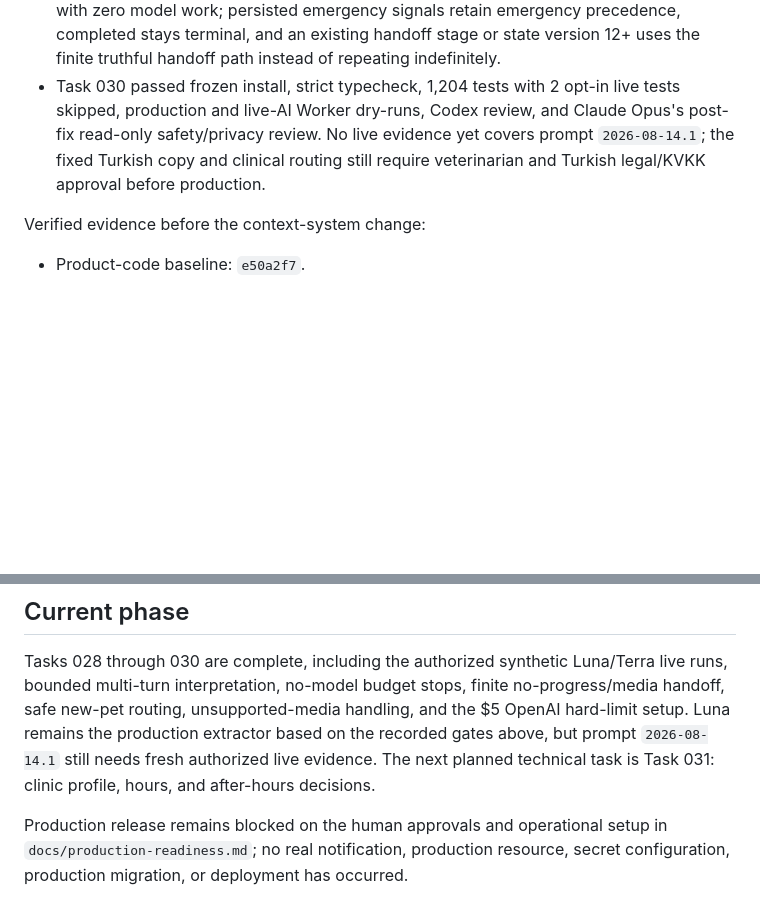
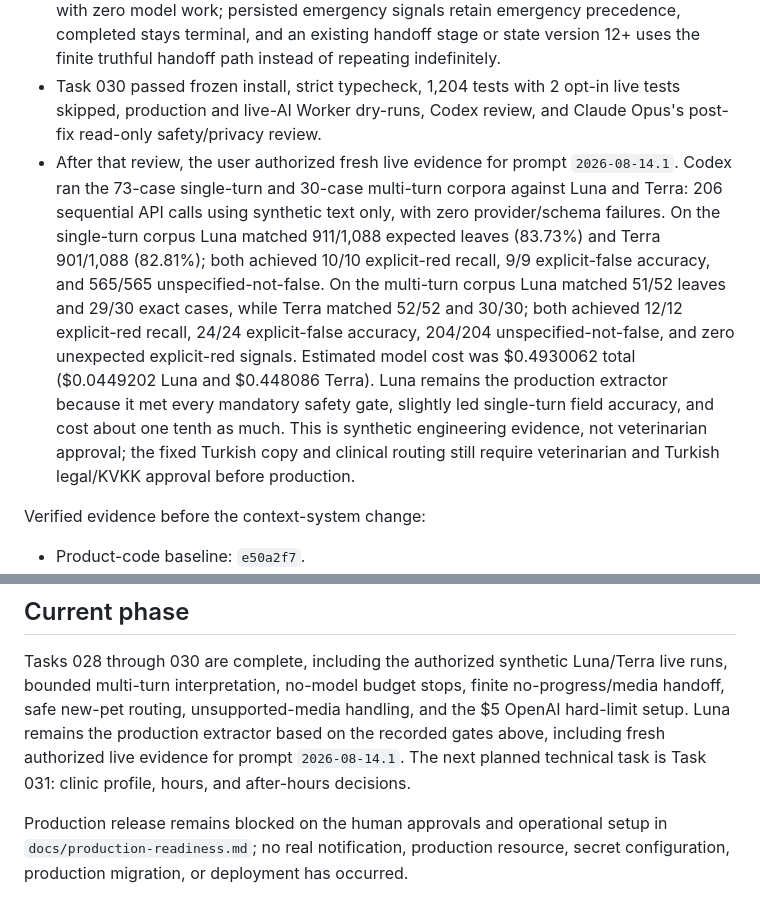
Before and after one commit to UcanInek691/pati-hatti, a Markdown page: PROJECT_CONTEXT.md, 2 parts joined by grey strips. Drawn GitHub-style; blank space fills up the shorter version.

Commit message:
docs: record Task 030 live eval evidence

```diff
--- a/PROJECT_CONTEXT.md
+++ b/PROJECT_CONTEXT.md
@@ -325,9 +325,23 @@ The secure Worker baseline is committed on `main`:
   handoff path instead of repeating indefinitely.
 - Task 030 passed frozen install, strict typecheck, 1,204 tests with 2 opt-in
   live tests skipped, production and live-AI Worker dry-runs, Codex review, and
-  Claude Opus's post-fix read-only safety/privacy review. No live evidence yet
-  covers prompt `2026-08-14.1`; the fixed Turkish copy and clinical routing
-  still require veterinarian and Turkish legal/KVKK approval before production.
+  Claude Opus's post-fix read-only safety/privacy review.
+- After that review, the user authorized fresh live evidence for prompt
+  `2026-08-14.1`. Codex ran the 73-case single-turn and 30-case multi-turn
+  corpora against Luna and Terra: 206 sequential API calls using synthetic text
+  only, with zero provider/schema failures. On the single-turn corpus Luna
+  matched 911/1,088 expected leaves (83.73%) and Terra 901/1,088 (82.81%);
+  both achieved 10/10 explicit-red recall, 9/9 explicit-false accuracy, and
+  565/565 unspecified-not-false. On the multi-turn corpus Luna matched 51/52
+  leaves and 29/30 exact cases, while Terra matched 52/52 and 30/30; both
+  achieved 12/12 explicit-red recall, 24/24 explicit-false accuracy,
+  204/204 unspecified-not-false, and zero unexpected explicit-red signals.
+  Estimated model cost was $0.4930062 total ($0.0449202 Luna and $0.448086
+  Terra). Luna remains the production extractor because it met every mandatory
+  safety gate, slightly led single-turn field accuracy, and cost about one
+  tenth as much. This is synthetic engineering evidence, not veterinarian
+  approval; the fixed Turkish copy and clinical routing still require
+  veterinarian and Turkish legal/KVKK approval before production.
 
 Verified evidence before the context-system change:
 
@@ -364,9 +378,9 @@ Tasks 028 through 030 are complete, including the authorized synthetic
 Luna/Terra live runs, bounded multi-turn interpretation, no-model budget stops,
 finite no-progress/media handoff, safe new-pet routing, unsupported-media
 handling, and the $5 OpenAI hard-limit setup. Luna remains the production
-extractor based on the recorded gates above, but prompt `2026-08-14.1` still
-needs fresh authorized live evidence. The next planned technical task is Task
-031: clinic profile, hours, and after-hours decisions.
+extractor based on the recorded gates above, including fresh authorized live
+evidence for prompt `2026-08-14.1`. The next planned technical task is Task 031:
+clinic profile, hours, and after-hours decisions.
 
 Production release remains blocked on the human approvals and operational
 setup in `docs/production-readiness.md`; no real notification, production
```
Also changed, not shown: docs/live-ai-demo.md (+13 -4 lines).
